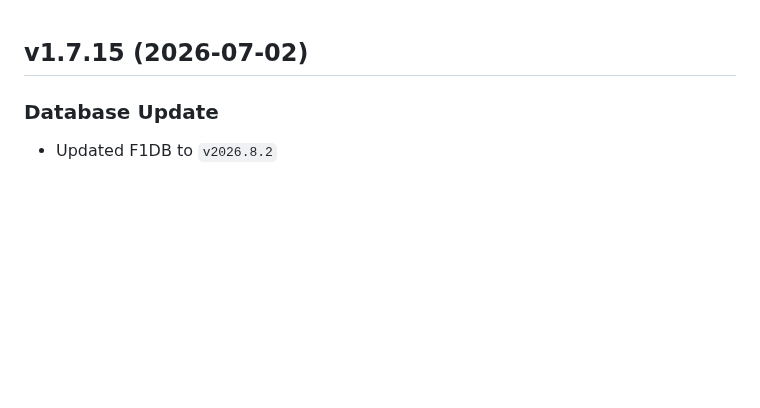
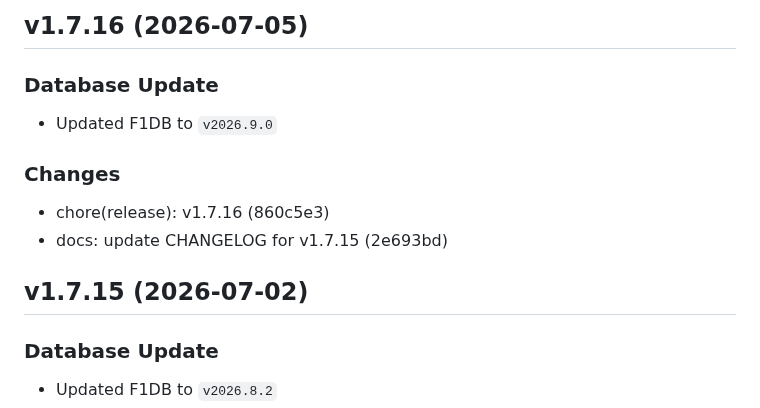
Before and after one commit to FrancoStino/F1-GraphQL-API, a Markdown page: CHANGELOG.md, the part around the change. GitHub-like rendering; blank space fills up the shorter version.

Commit message:
docs: update CHANGELOG for v1.7.16

```diff
--- a/CHANGELOG.md
+++ b/CHANGELOG.md
@@ -1,3 +1,12 @@
+## v1.7.16 (2026-07-05)
+
+### Database Update
+- Updated F1DB to `v2026.9.0`
+
+### Changes
+- chore(release): v1.7.16 (860c5e3)
+- docs: update CHANGELOG for v1.7.15 (2e693bd)
+
 ## v1.7.15 (2026-07-02)
 
 ### Database Update
```
